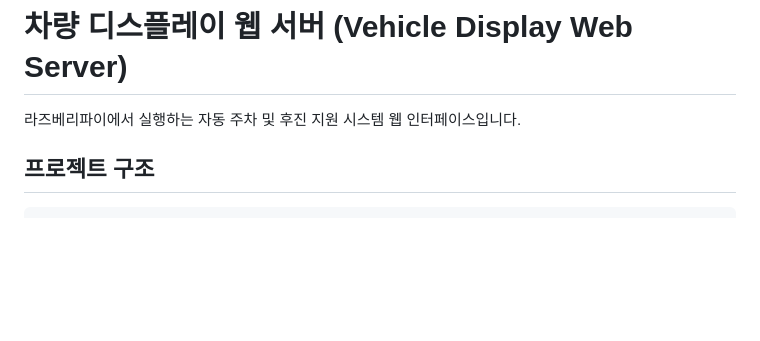
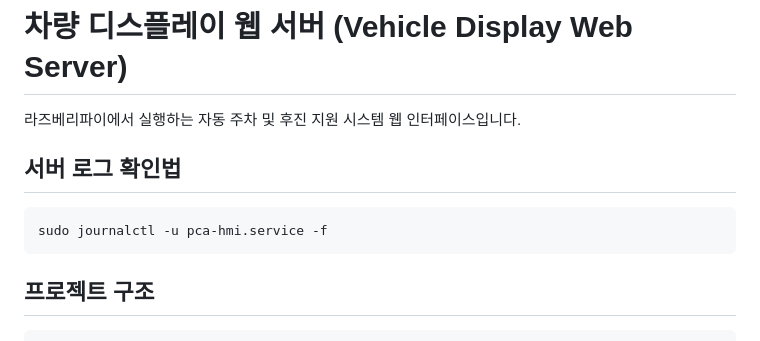
Before and after one commit to PCA-Overdrive/PCA-HMI, a Markdown page: README.md, the part around the change. Rendered like a GitHub page; blank space fills up the shorter version.

Commit message:
feat: show log command in readme

````diff
--- a/README.md
+++ b/README.md
@@ -1,6 +1,11 @@
 # 차량 디스플레이 웹 서버 (Vehicle Display Web Server)
 
 라즈베리파이에서 실행하는 자동 주차 및 후진 지원 시스템 웹 인터페이스입니다.
+
+## 서버 로그 확인법
+```
+sudo journalctl -u pca-hmi.service -f
+```
 
 ## 프로젝트 구조
 
````
